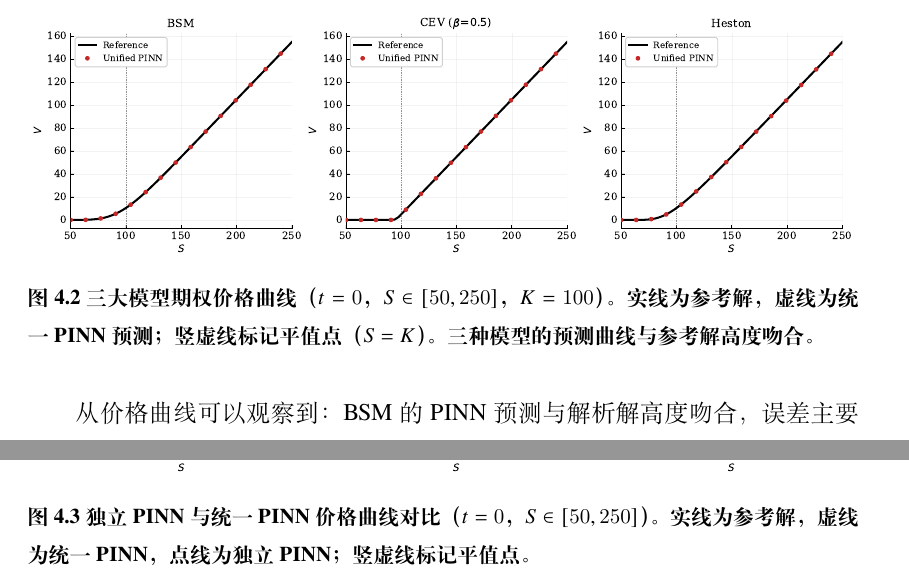
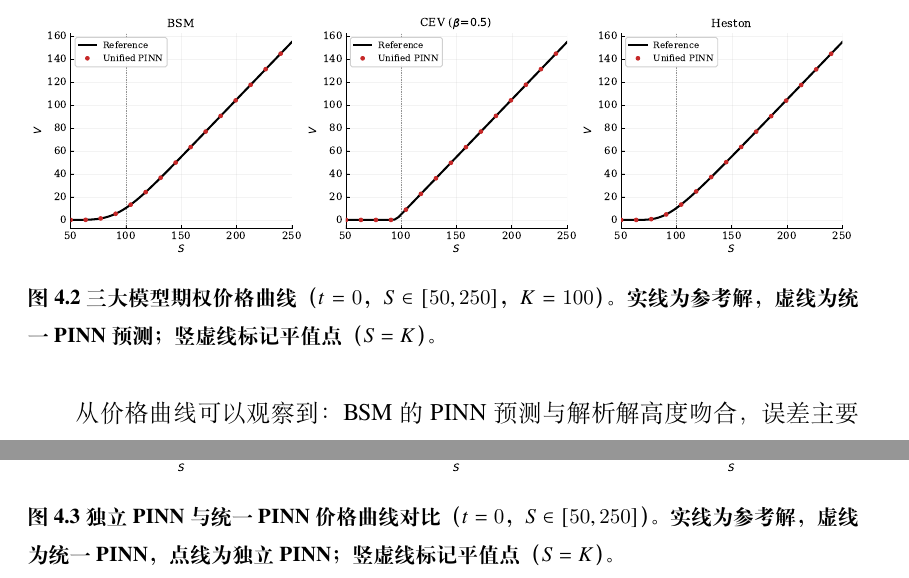
Before and after one commit to wenlyn-zyu/uni_pinn, a LaTeX thesis (thesis/Tex_thesis/Thesis.tex, which reads thesis/Tex_thesis/Tex/Chap_4_Experiment.tex): two parts of pages 27 and 33 of 44, joined at a grey line, cut so that both start at the same text. Compiled offline with XeLaTeX; a missing font is replaced by an installed copy or a similar font.

Commit message:
Fix figure captions for fig 4.2 and 4.3
Co-Authored-By: Claude Sonnet 4.6 <noreply@anthropic.com>

```diff
--- a/thesis/Tex_thesis/Tex/Chap_4_Experiment.tex
+++ b/thesis/Tex_thesis/Tex/Chap_4_Experiment.tex
@@ -116,7 +116,7 @@
 \begin{figure}[htbp]
   \centering
   \includegraphics[width=\textwidth]{Img/price_curves.pdf}
-  \caption{三大模型期权价格曲线（$t=0$，$S\in[50,250]$，$K=100$）。实线为参考解，虚线为统一PINN预测；竖虚线标记平值点（$S=K$）。三种模型的预测曲线与参考解高度吻合。}
+  \caption{三大模型期权价格曲线（$t=0$，$S\in[50,250]$，$K=100$）。实线为参考解，虚线为统一PINN预测；竖虚线标记平值点（$S=K$）。}
   \label{fig:price_curves}
 \end{figure}
 
@@ -301,7 +301,7 @@ Heston独立基准采用Hainaut和Casas\cite{hainaut2024heston}的参数化PINN
 \begin{figure}[htbp]
   \centering
   \includegraphics[width=\textwidth]{Img/eval_compare.pdf}
-  \caption{独立PINN与统一PINN价格曲线对比（$t=0$，$S\in[50,250]$）。实线为参考解，虚线为统一PINN，点线为独立PINN；竖虚线标记平值点。}
+  \caption{独立PINN与统一PINN价格曲线对比（$t=0$，$S\in[50,250]$）。实线为参考解，虚线为统一PINN，点线为独立PINN；竖虚线标记平值点（$S=K$）。}
   \label{fig:compare}
 \end{figure}
 
```
